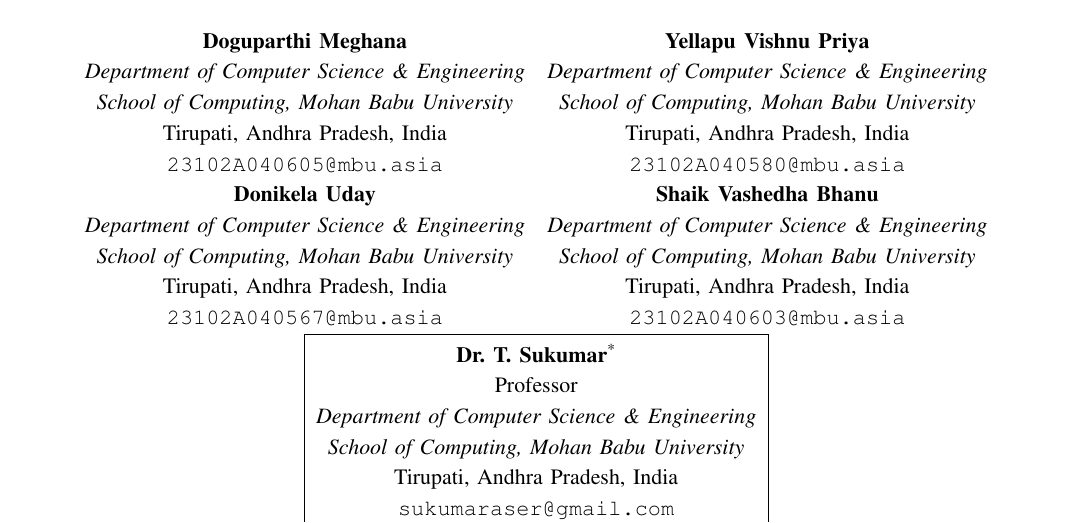
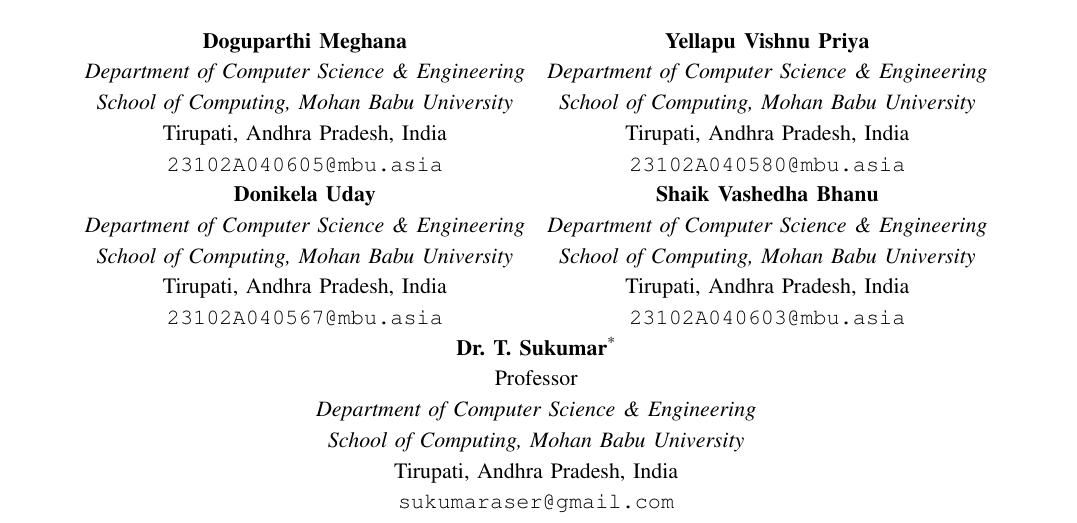
Before and after one commit to duday8329-ai/cloudguard-research, a LaTeX paper (CloudGuard_Conference_Paper.tex): part of page 1 of 6, cut so that both start at the same text. Compiled offline with pdfLaTeX.

Commit message:
Use clean conference supervisor alignment

```diff
--- a/CloudGuard_Conference_Paper.tex
+++ b/CloudGuard_Conference_Paper.tex
@@ -74,14 +74,14 @@
 Tirupati, Andhra Pradesh, India\\
 \texttt{23102A040603@mbu.asia}
 \end{tabular}\\[1.0em]
-\multicolumn{2}{c}{\fbox{\begin{tabular}{c}
+\multicolumn{2}{c}{\begin{tabular}{c}
 \textbf{Dr. T. Sukumar}\textsuperscript{*}\\
 Professor\\
 \textit{Department of Computer Science \& Engineering}\\
 \textit{School of Computing, Mohan Babu University}\\
 Tirupati, Andhra Pradesh, India\\
 \texttt{sukumaraser@gmail.com}
-\end{tabular}}}
+\end{tabular}}
 \end{tabular}
 }
 
```
